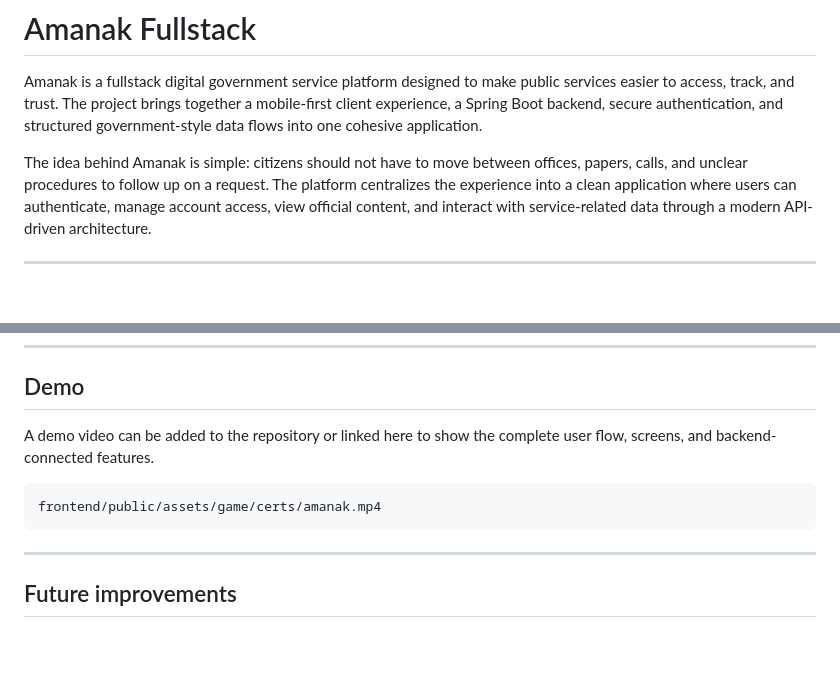
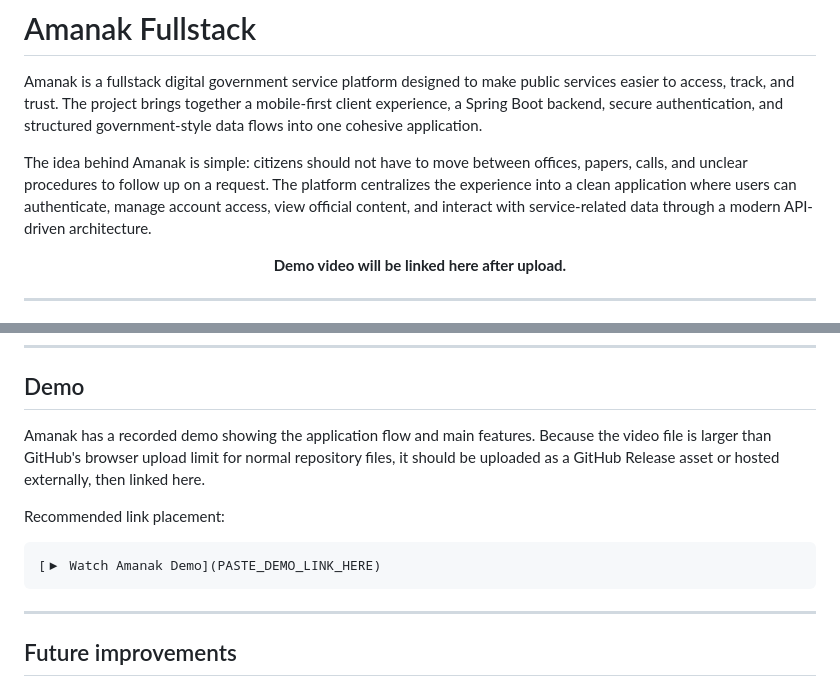
Before and after one commit to Layansabha/amanak-fullstack, a Markdown page: README.md, 2 parts joined by grey strips. GitHub-like rendering; blank space fills up the shorter version.

Commit message:
Fix README demo placeholder link

````diff
--- a/README.md
+++ b/README.md
@@ -4,4 +4,8 @@ Amanak is a fullstack digital government service platform designed to make publi
 
 The idea behind Amanak is simple: citizens should not have to move between offices, papers, calls, and unclear procedures to follow up on a request. The platform centralizes the experience into a clean application where users can authenticate, manage account access, view official content, and interact with service-related data through a modern API-driven architecture.
 
+<p align="center">
+  <strong>Demo video will be linked here after upload.</strong>
+</p>
+
 ---
@@ -158,10 +157,12 @@ Open the `frontend` directory in Android Studio and run the application using an
 
 ## Demo
 
-A demo video can be added to the repository or linked here to show the complete user flow, screens, and backend-connected features.
+Amanak has a recorded demo showing the application flow and main features. Because the video file is larger than GitHub's browser upload limit for normal repository files, it should be uploaded as a GitHub Release asset or hosted externally, then linked here.
 
-```text
-frontend/public/assets/game/certs/amanak.mp4
+Recommended link placement:
+
+```md
+[▶ Watch Amanak Demo](PASTE_DEMO_LINK_HERE)
 ```
 
 ---
````
Also changed, not shown: other parts of README.md (+1 -6 lines).
